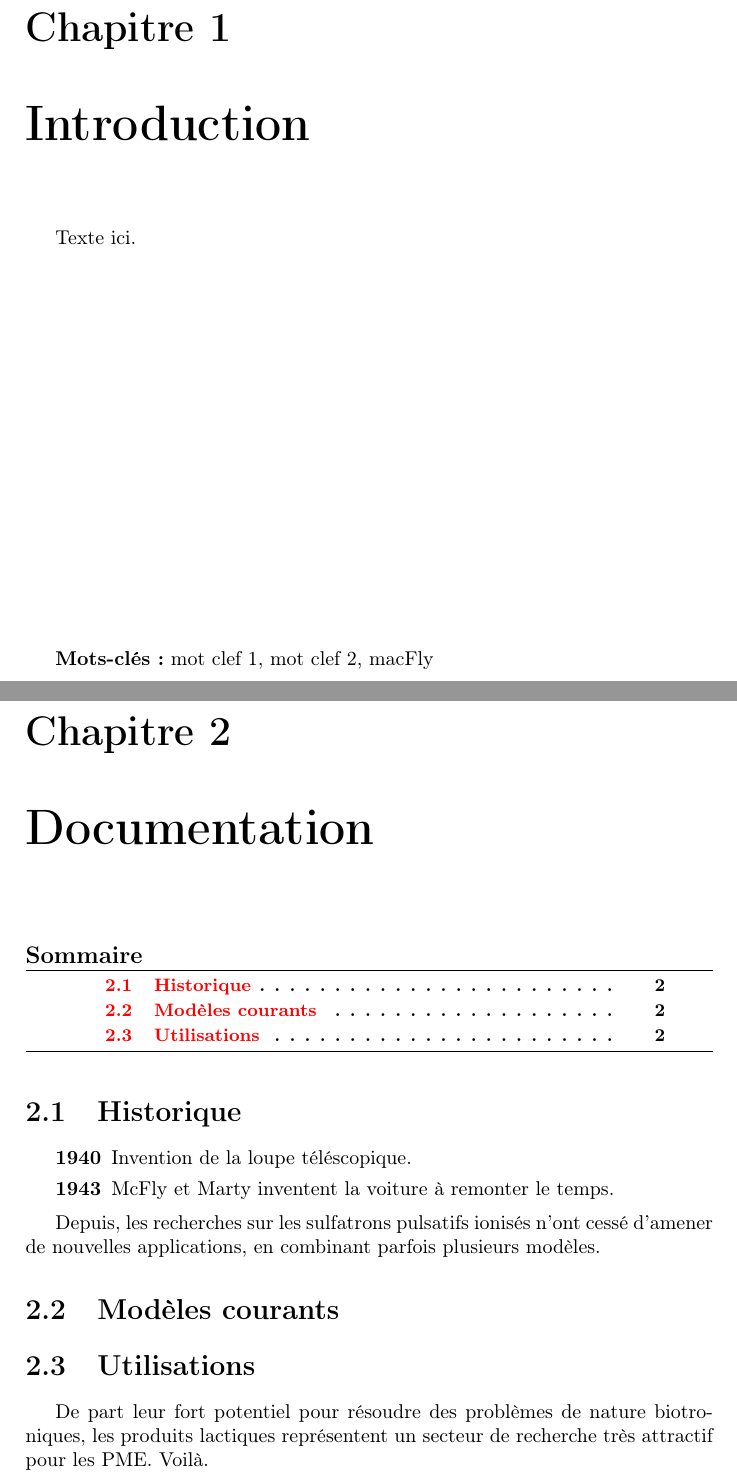
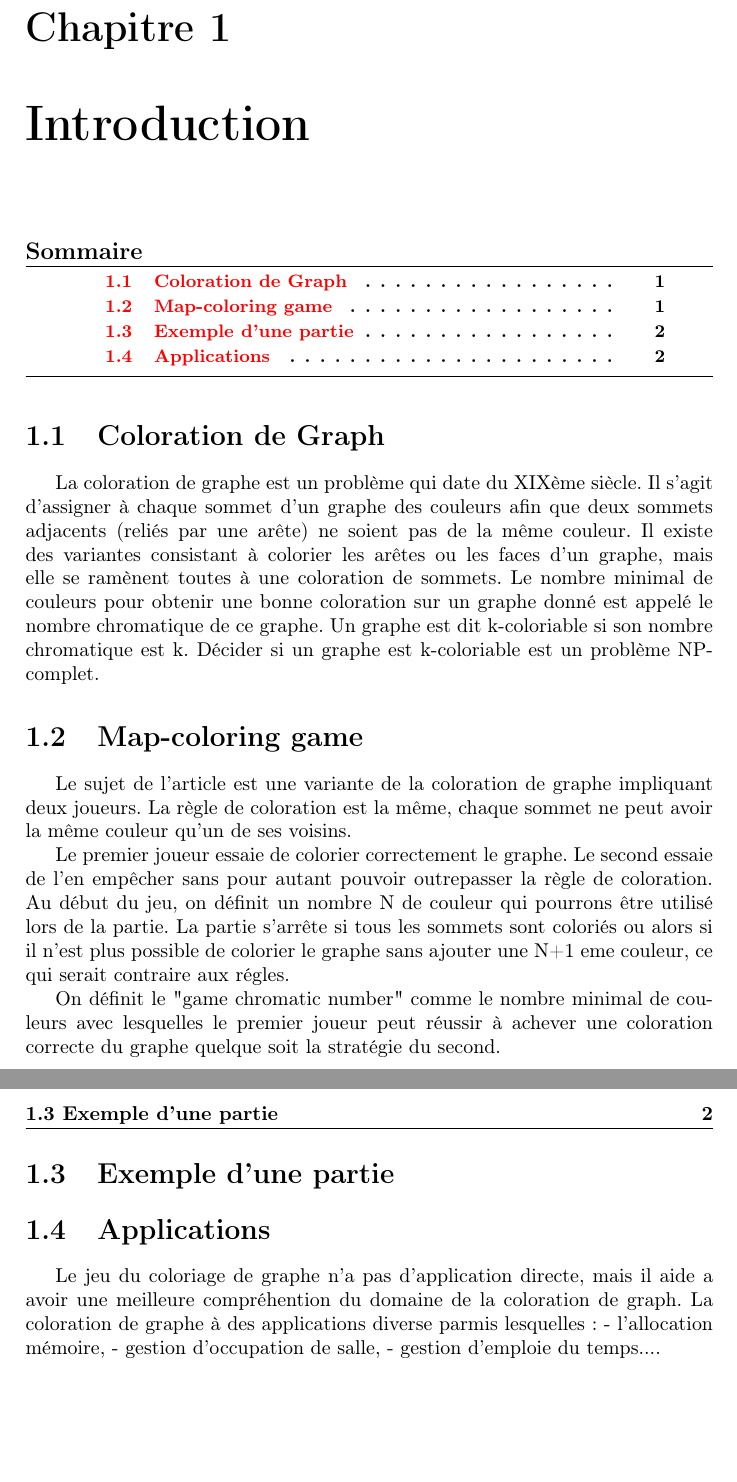
Before and after one commit to AlexPerrot/map-coloring, a LaTeX book (rapport/Français/5 - Final/rapport.tex, which reads rapport/Français/5 - Final/chapters/documentation.tex, rapport/Français/5 - Final/chapters/introduction.tex, rapport/Français/5 - Final/sections/dom_historique.tex): two parts of pages 4 and 5 of 15 before the commit and two parts of pages 3 and 4 of 14 after it, joined at a grey line, cut so that both start at the same text, the shorter picture padded with empty space. Compiled offline with pdfLaTeX.

Commit message:
Structuration du rapport en français

```diff
--- a/rapport/Français/5 - Final/chapters/documentation.tex
+++ /dev/null
@@ -1,11 +0,0 @@
-\chapter{Documentation}
-\minitoc
-
-%\section{Historique}
-\input{sections/dom_historique}
-
-%\section{Modèles courants}
-\input{sections/dom_modeles}
-
-%\section{Utilisations}
-\input{sections/dom_utilite}
--- a/rapport/Français/5 - Final/chapters/introduction.tex
+++ b/rapport/Français/5 - Final/chapters/introduction.tex
@@ -1,9 +1,14 @@
 \chapter{Introduction}
+\minitoc
 
-Texte ici.
+\input{sections/intro_coloration}
+\input{sections/intro_regles_jeu}
+\input{sections/intro_exemple_partie}
+\input{sections/intro_applications}
 
-\vfill
+%
+%\vfill
 
-\textbf{Mots-clés :} mot clef 1, mot clef 2, macFly
+%\textbf{Mots-clés :} mot clef 1, mot clef 2, macFly
 
-\vfill
+%\vfill
--- a/rapport/Français/5 - Final/sections/dom_historique.tex
+++ /dev/null
@@ -1,8 +0,0 @@
-\section{Historique}
-
-\begin{description}
-\item[1940] Invention de la loupe téléscopique.
-\item[1943] McFly et Marty inventent la voiture à remonter le temps.
-\end{description}
-
-Depuis, les recherches sur les sulfatrons pulsatifs ionisés n'ont cessé d'amener de nouvelles applications, en combinant parfois plusieurs modèles.
--- a/rapport/Français/5 - Final/sections/dom_modeles.tex
+++ /dev/null
@@ -1 +0,0 @@
-\section{Modèles courants}
--- a/rapport/Français/5 - Final/sections/dom_utilite.tex
+++ /dev/null
@@ -1,3 +0,0 @@
-\section{Utilisations}
-
-De part leur fort potentiel pour résoudre des problèmes de nature biotroniques, les produits lactiques représentent un secteur de recherche très attractif pour les PME. Voilà.
--- /dev/null
+++ b/rapport/Français/5 - Final/sections/intro_applications.tex
@@ -0,0 +1,7 @@
+\section{Applications}
+
+Le jeu du coloriage de graphe n'a pas d'application directe, mais il aide a avoir une meilleure compréhention du domaine de la coloration de graph.
+La coloration de graphe à des applications diverse parmis lesquelles :
+- l'allocation mémoire,
+- gestion d'occupation de salle,
+- gestion d'emploie du temps....
--- /dev/null
+++ b/rapport/Français/5 - Final/sections/intro_coloration.tex
@@ -0,0 +1,4 @@
+\section{Coloration de Graph}
+
+La coloration de graphe est un problème qui date du XIXème siècle.
+Il s'agit d'assigner à chaque sommet d'un graphe des couleurs afin que deux sommets adjacents (reliés par une arête) ne soient pas de la même couleur. Il existe des variantes consistant à colorier les arêtes ou les faces d'un graphe, mais elle se ramènent toutes à une coloration de sommets. Le nombre minimal de couleurs pour obtenir une bonne coloration sur un graphe donné est appelé le nombre chromatique de ce graphe. Un graphe est dit k-coloriable si son nombre chromatique est k. Décider si un graphe est k-coloriable est un problème NP-complet.
--- /dev/null
+++ b/rapport/Français/5 - Final/sections/intro_exemple_partie.tex
@@ -0,0 +1 @@
+\section{Exemple d'une partie}
--- /dev/null
+++ b/rapport/Français/5 - Final/sections/intro_regles_jeu.tex
@@ -0,0 +1,9 @@
+\section{Map-coloring game}
+
+Le sujet de l'article est une variante de la coloration de graphe impliquant deux joueurs. La règle de coloration est la même, chaque sommet ne peut avoir la même couleur qu'un de ses voisins.
+
+Le premier joueur essaie de colorier correctement le graphe. Le second essaie de l'en empêcher sans pour autant pouvoir outrepasser la règle de coloration.
+Au début du jeu, on définit un nombre N de couleur qui pourrons être utilisé lors de la partie. La partie s'arrête si tous les sommets sont coloriés ou alors si il n'est plus possible de colorier le graphe sans ajouter une N+1 eme couleur, ce qui serait contraire aux régles.
+
+
+On définit le "game chromatic number" comme le nombre minimal de couleurs avec lesquelles le premier joueur peut réussir à achever une coloration correcte du graphe quelque soit la stratégie du second.
```
Also changed, not shown: rapport/Français/5 - Final/chapters/architecture.tex (deleted, +0 -2 lines), rapport/Français/5 - Final/chapters/cdc.tex (deleted, +0 -6 lines), rapport/Français/5 - Final/chapters/probleme.tex (deleted, +0 -4 lines), rapport/Français/5 - Final/rapport.tex (+9 -5 lines), rapport/Français/5 - Final/sections/cdc_besoinsnonfonctionnels.tex (deleted, +0 -8 lines).
